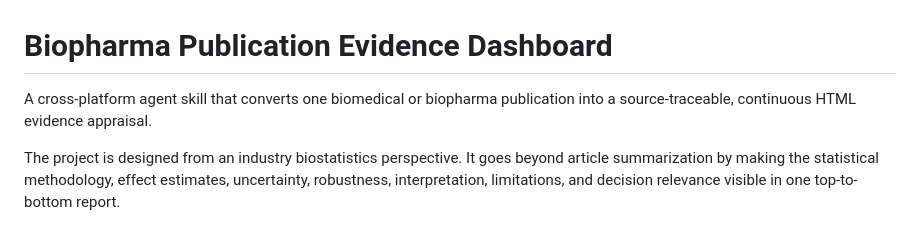
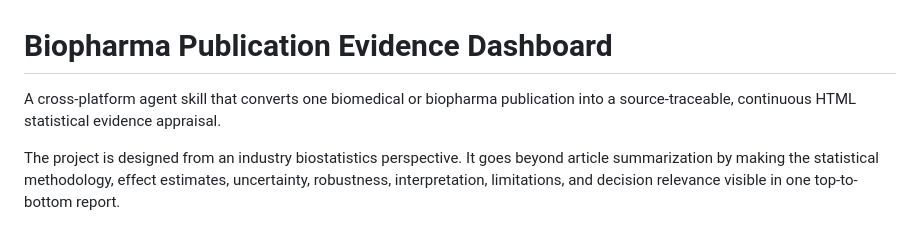
Before and after one commit to JingDai777/BioPub-Stats-Evidence-Dashboard-Agent, a Markdown page: README.md, the part around the change. Drawn GitHub-style.

```diff
--- a/README.md
+++ b/README.md
@@ -1,6 +1,6 @@
 # Biopharma Publication Evidence Dashboard
 
-A cross-platform agent skill that converts one biomedical or biopharma publication into a source-traceable, continuous HTML evidence appraisal.
+A cross-platform agent skill that converts one biomedical or biopharma publication into a source-traceable, continuous HTML statistical evidence appraisal.
 
 The project is designed from an industry biostatistics perspective. It goes beyond article summarization by making the statistical methodology, effect estimates, uncertainty, robustness, interpretation, limitations, and decision relevance visible in one top-to-bottom report.
 
```
